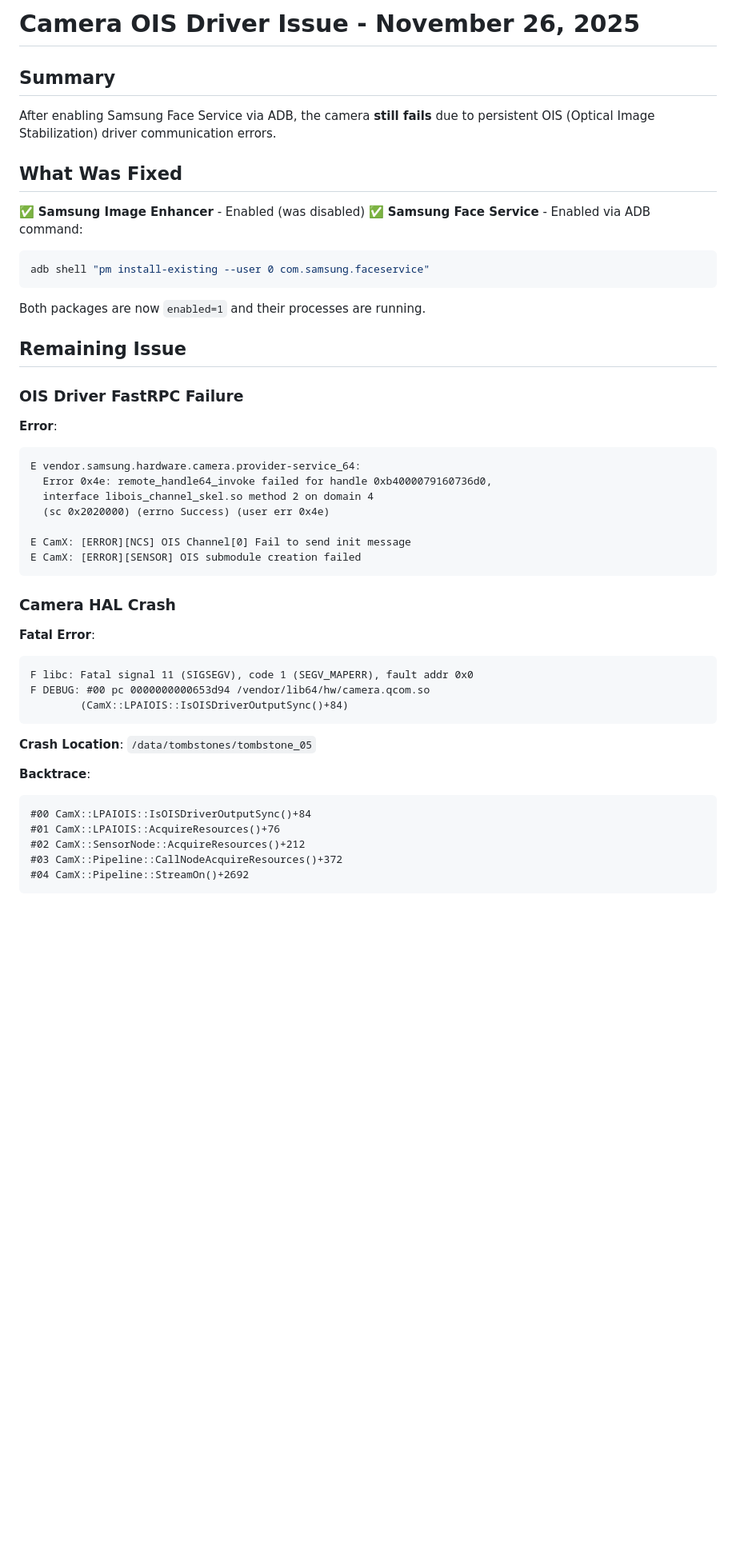
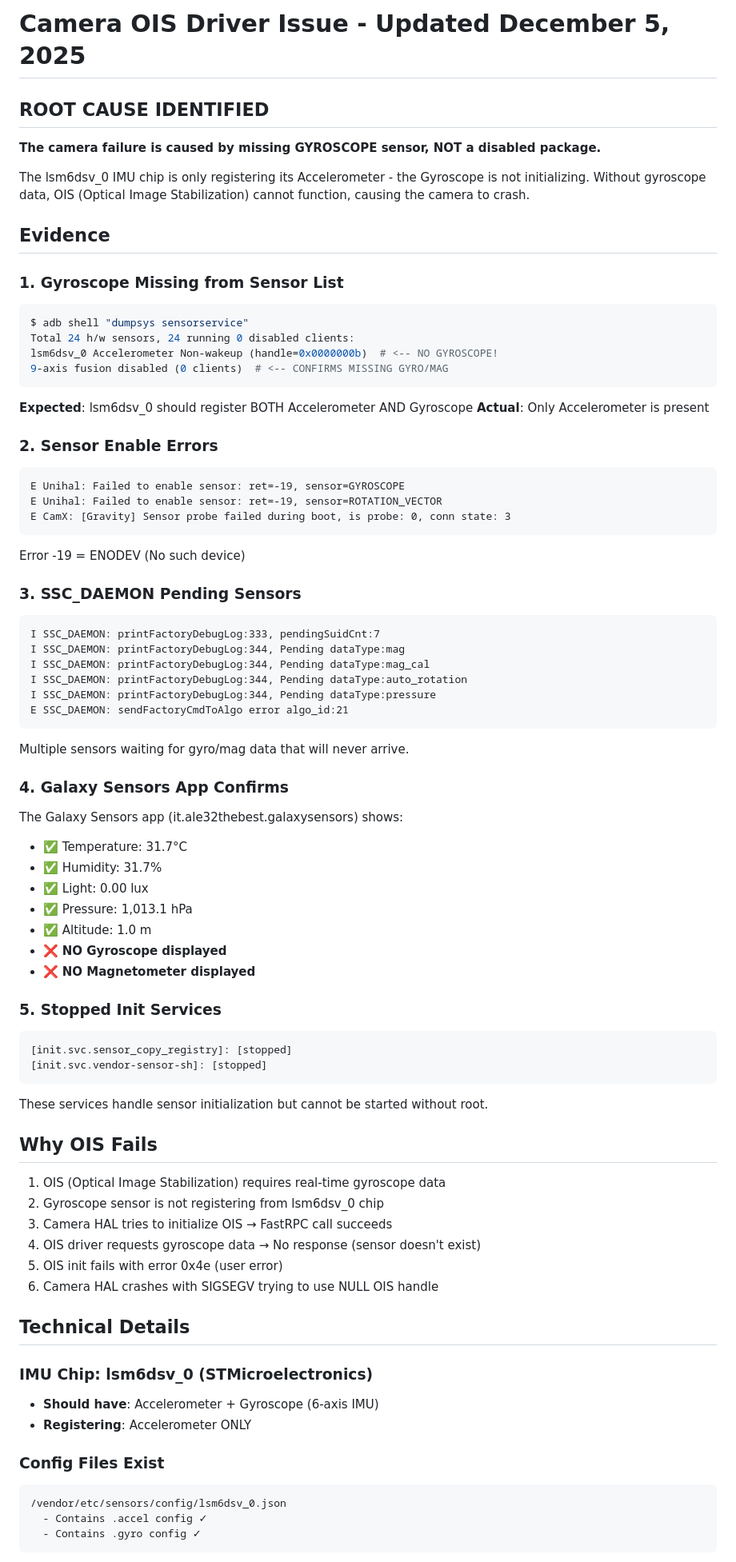
Before and after one commit to tribixbite/termux-tools, a Markdown page: camera-ois-issue.md, the part around one of its changes. Shown at 80% size. GitHub-like rendering; blank space fills up the shorter version.

````diff
--- a/camera-ois-issue.md
+++ b/camera-ois-issue.md
@@ -1,51 +1,81 @@
-# Camera OIS Driver Issue - November 26, 2025
+# Camera OIS Driver Issue - Updated December 5, 2025
 
-## Summary
+## ROOT CAUSE IDENTIFIED
 
-After enabling Samsung Face Service via ADB, the camera **still fails** due to persistent OIS (Optical Image Stabilization) driver communication errors.
+**The camera failure is caused by missing GYROSCOPE sensor, NOT a disabled package.**
 
-## What Was Fixed
+The lsm6dsv_0 IMU chip is only registering its Accelerometer - the Gyroscope is not initializing. Without gyroscope data, OIS (Optical Image Stabilization) cannot function, causing the camera to crash.
 
-✅ **Samsung Image Enhancer** - Enabled (was disabled)
-✅ **Samsung Face Service** - Enabled via ADB command:
+## Evidence
+
+### 1. Gyroscope Missing from Sensor List
 ```bash
-adb shell "pm install-existing --user 0 com.samsung.faceservice"
+$ adb shell "dumpsys sensorservice"
+Total 24 h/w sensors, 24 running 0 disabled clients:
+lsm6dsv_0 Accelerometer Non-wakeup (handle=0x0000000b)  # <-- NO GYROSCOPE!
+9-axis fusion disabled (0 clients)  # <-- CONFIRMS MISSING GYRO/MAG
 ```
 
-Both packages are now `enabled=1` and their processes are running.
+**Expected**: lsm6dsv_0 should register BOTH Accelerometer AND Gyroscope
+**Actual**: Only Accelerometer is present
 
-## Remaining Issue
-
-### OIS Driver FastRPC Failure
-
-**Error**:
+### 2. Sensor Enable Errors
 ```
-E vendor.samsung.hardware.camera.provider-service_64:
-  Error 0x4e: remote_handle64_invoke failed for handle 0xb4000079160736d0,
-  interface libois_channel_skel.so method 2 on domain 4
-  (sc 0x2020000) (errno Success) (user err 0x4e)
-
-E CamX: [ERROR][NCS] OIS Channel[0] Fail to send init message
-E CamX: [ERROR][SENSOR] OIS submodule creation failed
+E Unihal: Failed to enable sensor: ret=-19, sensor=GYROSCOPE
+E Unihal: Failed to enable sensor: ret=-19, sensor=ROTATION_VECTOR
+E CamX: [Gravity] Sensor probe failed during boot, is probe: 0, conn state: 3
 ```
 
-### Camera HAL Crash
+Error -19 = ENODEV (No such device)
 
-**Fatal Error**:
+### 3. SSC_DAEMON Pending Sensors
 ```
-F libc: Fatal signal 11 (SIGSEGV), code 1 (SEGV_MAPERR), fault addr 0x0
-F DEBUG: #00 pc 0000000000653d94 /vendor/lib64/hw/camera.qcom.so
-        (CamX::LPAIOIS::IsOISDriverOutputSync()+84)
+I SSC_DAEMON: printFactoryDebugLog:333, pendingSuidCnt:7
+I SSC_DAEMON: printFactoryDebugLog:344, Pending dataType:mag
+I SSC_DAEMON: printFactoryDebugLog:344, Pending dataType:mag_cal
+I SSC_DAEMON: printFactoryDebugLog:344, Pending dataType:auto_rotation
+I SSC_DAEMON: printFactoryDebugLog:344, Pending dataType:pressure
+E SSC_DAEMON: sendFactoryCmdToAlgo error algo_id:21
 ```
 
-**Crash Location**: `/data/tombstones/tombstone_05`
+Multiple sensors waiting for gyro/mag data that will never arrive.
 
-**Backtrace**:
+### 4. Galaxy Sensors App Confirms
+The Galaxy Sensors app (it.ale32thebest.galaxysensors) shows:
+- ✅ Temperature: 31.7°C
+- ✅ Humidity: 31.7%
+- ✅ Light: 0.00 lux
+- ✅ Pressure: 1,013.1 hPa
+- ✅ Altitude: 1.0 m
+- ❌ **NO Gyroscope displayed**
+- ❌ **NO Magnetometer displayed**
+
+### 5. Stopped Init Services
 ```
-#00 CamX::LPAIOIS::IsOISDriverOutputSync()+84
-#01 CamX::LPAIOIS::AcquireResources()+76
-#02 CamX::SensorNode::AcquireResources()+212
-#03 CamX::Pipeline::CallNodeAcquireResources()+372
-#04 CamX::Pipeline::StreamOn()+2692
+[init.svc.sensor_copy_registry]: [stopped]
+[init.svc.vendor-sensor-sh]: [stopped]
+```
+These services handle sensor initialization but cannot be started without root.
+
+## Why OIS Fails
+
+1. OIS (Optical Image Stabilization) requires real-time gyroscope data
+2. Gyroscope sensor is not registering from lsm6dsv_0 chip
+3. Camera HAL tries to initialize OIS → FastRPC call succeeds
+4. OIS driver requests gyroscope data → No response (sensor doesn't exist)
+5. OIS init fails with error 0x4e (user error)
+6. Camera HAL crashes with SIGSEGV trying to use NULL OIS handle
+
+## Technical Details
+
+### IMU Chip: lsm6dsv_0 (STMicroelectronics)
+- **Should have**: Accelerometer + Gyroscope (6-axis IMU)
+- **Registering**: Accelerometer ONLY
+
+### Config Files Exist
+```
+/vendor/etc/sensors/config/lsm6dsv_0.json
+  - Contains .accel config ✓
+  - Contains .gyro config ✓
 ```
 
````
Also changed, not shown: other parts of camera-ois-issue.md (+73 -116 lines).
